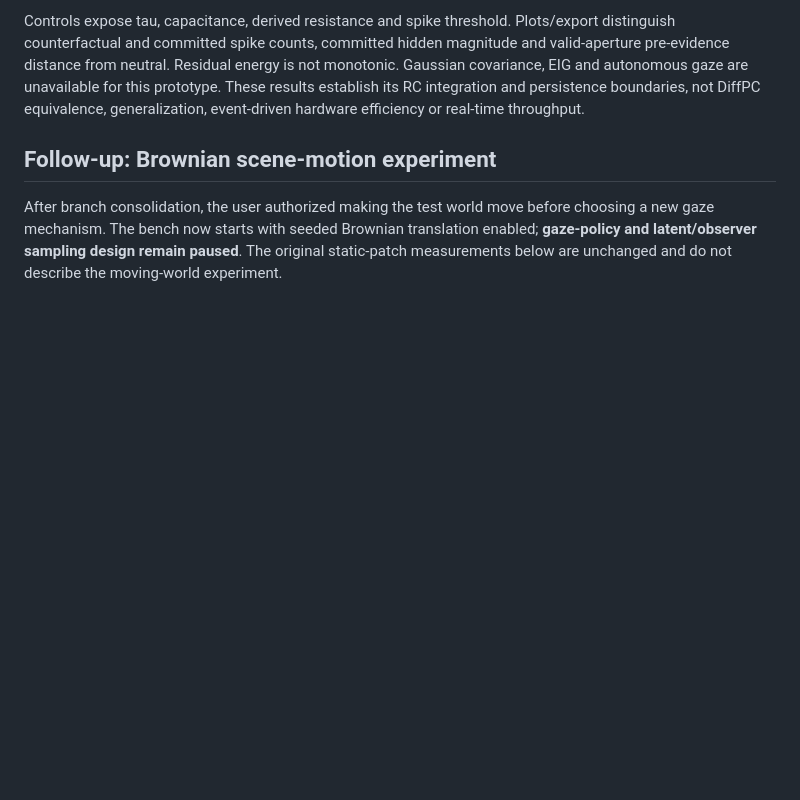
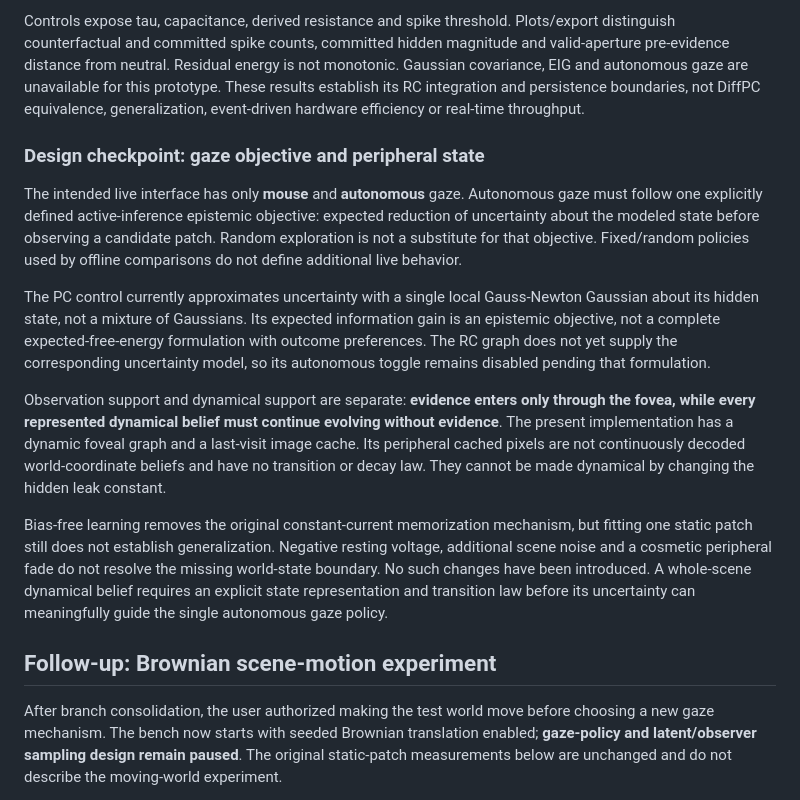
Before and after one commit to EternalGoldenBraid/AudioViz, a Markdown page: docs/static-world-experiment-report.md, the part around the change. Rendered like a GitHub page; blank space fills up the shorter version.

Commit message:
Foveal PC: clarify gaze objective and peripheral belief boundary
Record mouse plus one epistemic autonomous policy as the intended live interface. Distinguish dynamical foveal beliefs from cached peripheral renders; do not use voltage changes or cosmetic fading to disguise missing world-state dynamics.

Co-authored-by: Copilot <223556219+Copilot@users.noreply.github.com>

```diff
--- a/docs/static-world-experiment-report.md
+++ b/docs/static-world-experiment-report.md
@@ -105,6 +105,38 @@ Residual energy is not monotonic. Gaussian covariance, EIG and autonomous
 gaze are unavailable for this prototype. These results establish its RC
 integration and persistence boundaries, not DiffPC equivalence, generalization,
 event-driven hardware efficiency or real-time throughput.
+
+### Design checkpoint: gaze objective and peripheral state
+
+The intended live interface has only **mouse** and **autonomous** gaze.
+Autonomous gaze must follow one explicitly defined active-inference
+epistemic objective: expected reduction of uncertainty about the modeled
+state before observing a candidate patch. Random exploration is not a
+substitute for that objective. Fixed/random policies used by offline
+comparisons do not define additional live behavior.
+
+The PC control currently approximates uncertainty with a single local
+Gauss-Newton Gaussian about its hidden state, not a mixture of Gaussians.
+Its expected information gain is an epistemic objective, not a complete
+expected-free-energy formulation with outcome preferences. The RC graph
+does not yet supply the corresponding uncertainty model, so its autonomous
+toggle remains disabled pending that formulation.
+
+Observation support and dynamical support are separate: **evidence enters
+only through the fovea, while every represented dynamical belief must
+continue evolving without evidence**. The present implementation has a
+dynamic foveal graph and a last-visit image cache. Its peripheral cached
+pixels are not continuously decoded world-coordinate beliefs and have no
+transition or decay law. They cannot be made dynamical by changing the
+hidden leak constant.
+
+Bias-free learning removes the original constant-current memorization
+mechanism, but fitting one static patch still does not establish
+generalization. Negative resting voltage, additional scene noise and a
+cosmetic peripheral fade do not resolve the missing world-state boundary.
+No such changes have been introduced. A whole-scene dynamical belief
+requires an explicit state representation and transition law before its
+uncertainty can meaningfully guide the single autonomous gaze policy.
 
 ## Follow-up: Brownian scene-motion experiment
 
```
